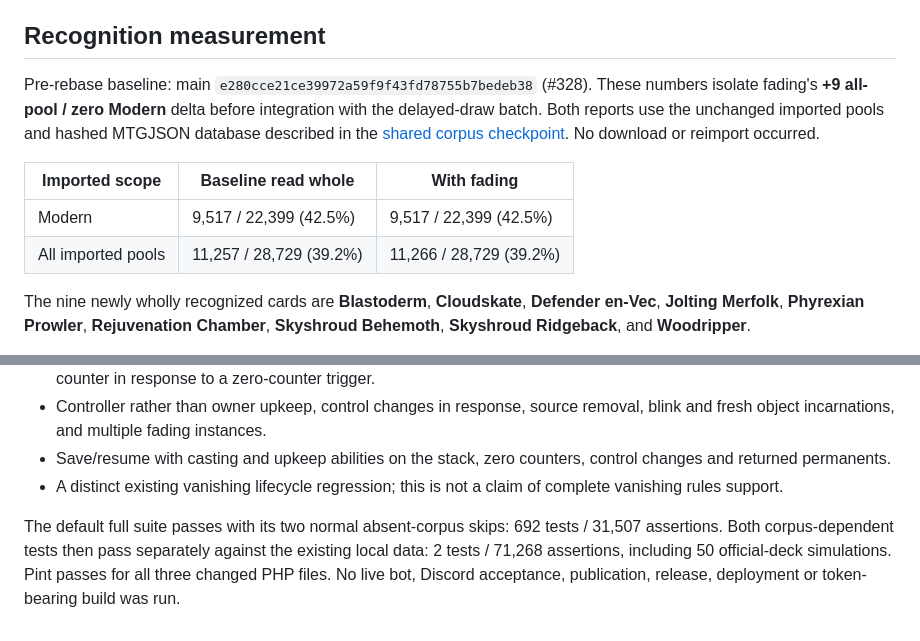
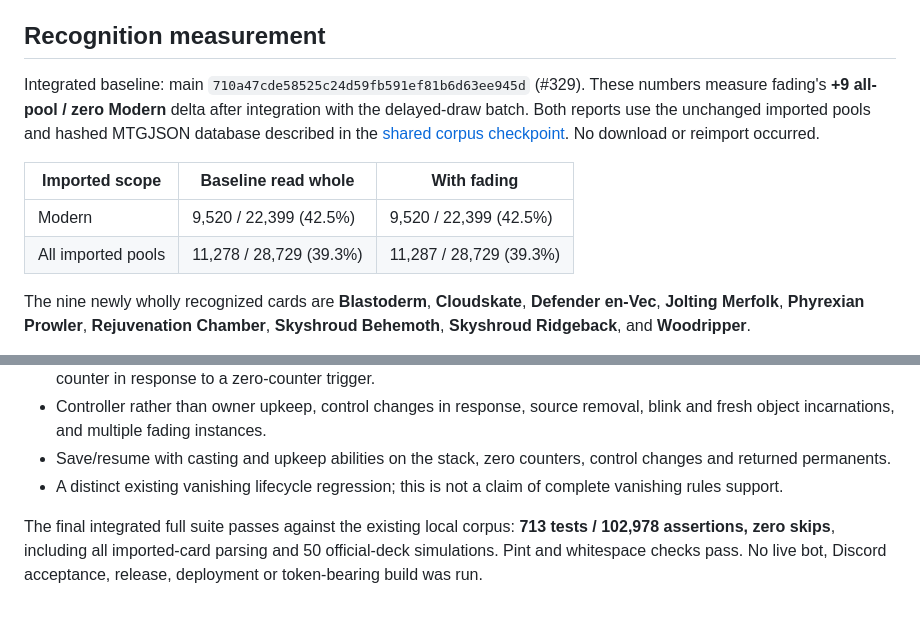
Before and after one commit to Valgorithms/DiscordPHP-MTGPocket, a Markdown page: docs/fading-coverage.md, 2 parts joined by grey strips. Drawn GitHub-style.

```diff
--- a/docs/fading-coverage.md
+++ b/docs/fading-coverage.md
@@ -14,12 +14,12 @@ Only an exact numeric fading keyword on a permanent is accepted. Entry uses the
 
 ## Recognition measurement
 
-Pre-rebase baseline: main `e280cce21ce39972a59f9f43fd78755b7bedeb38` (#328). These numbers isolate fading's **+9 all-pool / zero Modern** delta before integration with the delayed-draw batch. Both reports use the unchanged imported pools and hashed MTGJSON database described in the [shared corpus checkpoint](card-coverage-progress.md). No download or reimport occurred.
+Integrated baseline: main `710a47cde58525c24d59fb591ef81b6d63ee945d` (#329). These numbers measure fading's **+9 all-pool / zero Modern** delta after integration with the delayed-draw batch. Both reports use the unchanged imported pools and hashed MTGJSON database described in the [shared corpus checkpoint](card-coverage-progress.md). No download or reimport occurred.
 
 | Imported scope | Baseline read whole | With fading |
 | --- | --- | --- |
-| Modern | 9,517 / 22,399 (42.5%) | 9,517 / 22,399 (42.5%) |
-| All imported pools | 11,257 / 28,729 (39.2%) | 11,266 / 28,729 (39.2%) |
+| Modern | 9,520 / 22,399 (42.5%) | 9,520 / 22,399 (42.5%) |
+| All imported pools | 11,278 / 28,729 (39.3%) | 11,287 / 28,729 (39.3%) |
 
 The nine newly wholly recognized cards are **Blastoderm**, **Cloudskate**, **Defender en-Vec**, **Jolting Merfolk**, **Phyrexian Prowler**, **Rejuvenation Chamber**, **Skyshroud Behemoth**, **Skyshroud Ridgeback**, and **Woodripper**.
 
@@ -37,4 +37,4 @@ Other cards lose only their unsupported fading line. Ancient Hydra, Parallax Dem
 - Save/resume with casting and upkeep abilities on the stack, zero counters, control changes and returned permanents.
 - A distinct existing vanishing lifecycle regression; this is not a claim of complete vanishing rules support.
 
-The default full suite passes with its two normal absent-corpus skips: 692 tests / 31,507 assertions. Both corpus-dependent tests then pass separately against the existing local data: 2 tests / 71,268 assertions, including 50 official-deck simulations. Pint passes for all three changed PHP files. No live bot, Discord acceptance, publication, release, deployment or token-bearing build was run.
+The final integrated full suite passes against the existing local corpus: **713 tests / 102,978 assertions, zero skips**, including all imported-card parsing and 50 official-deck simulations. Pint and whitespace checks pass. No live bot, Discord acceptance, release, deployment or token-bearing build was run.
```
Also changed, not shown: docs/rules-engine-continuation.md (+2 -0 lines).
